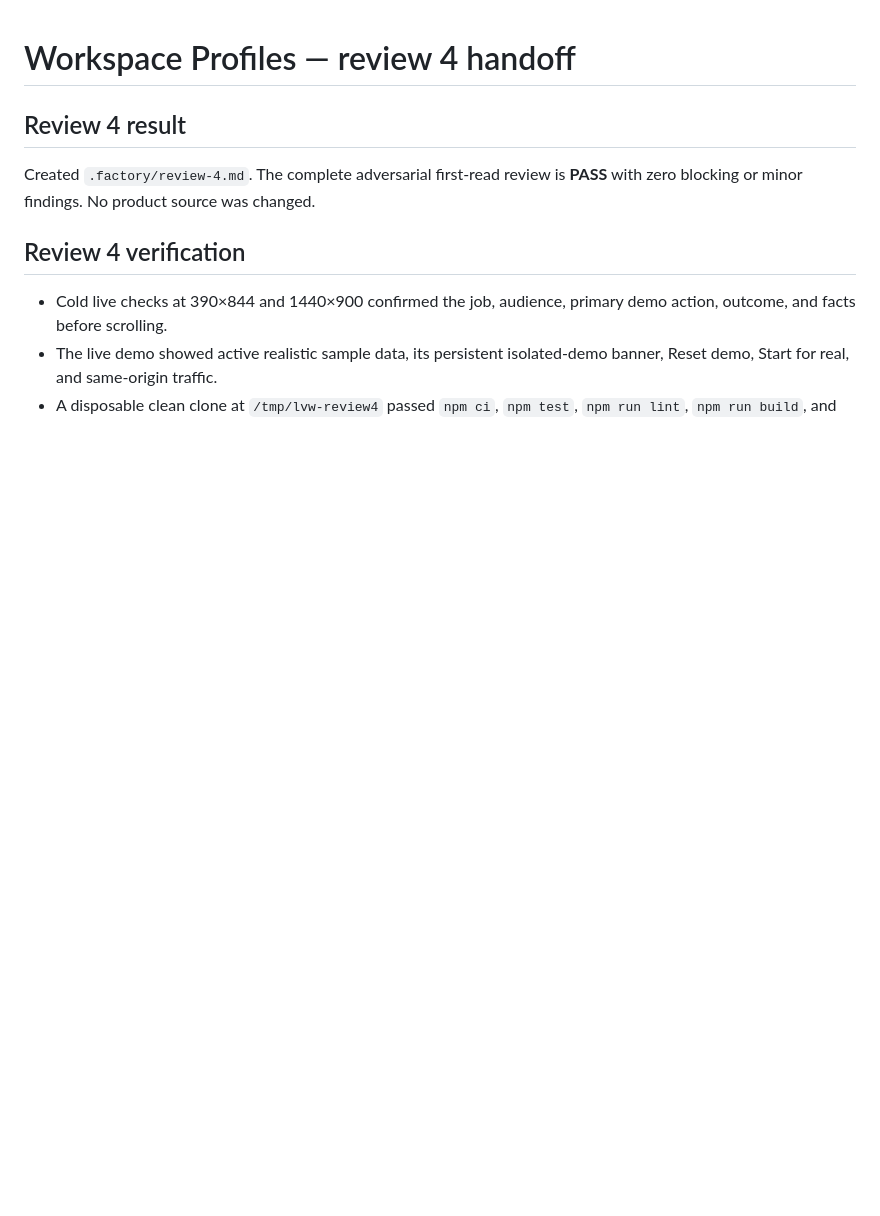
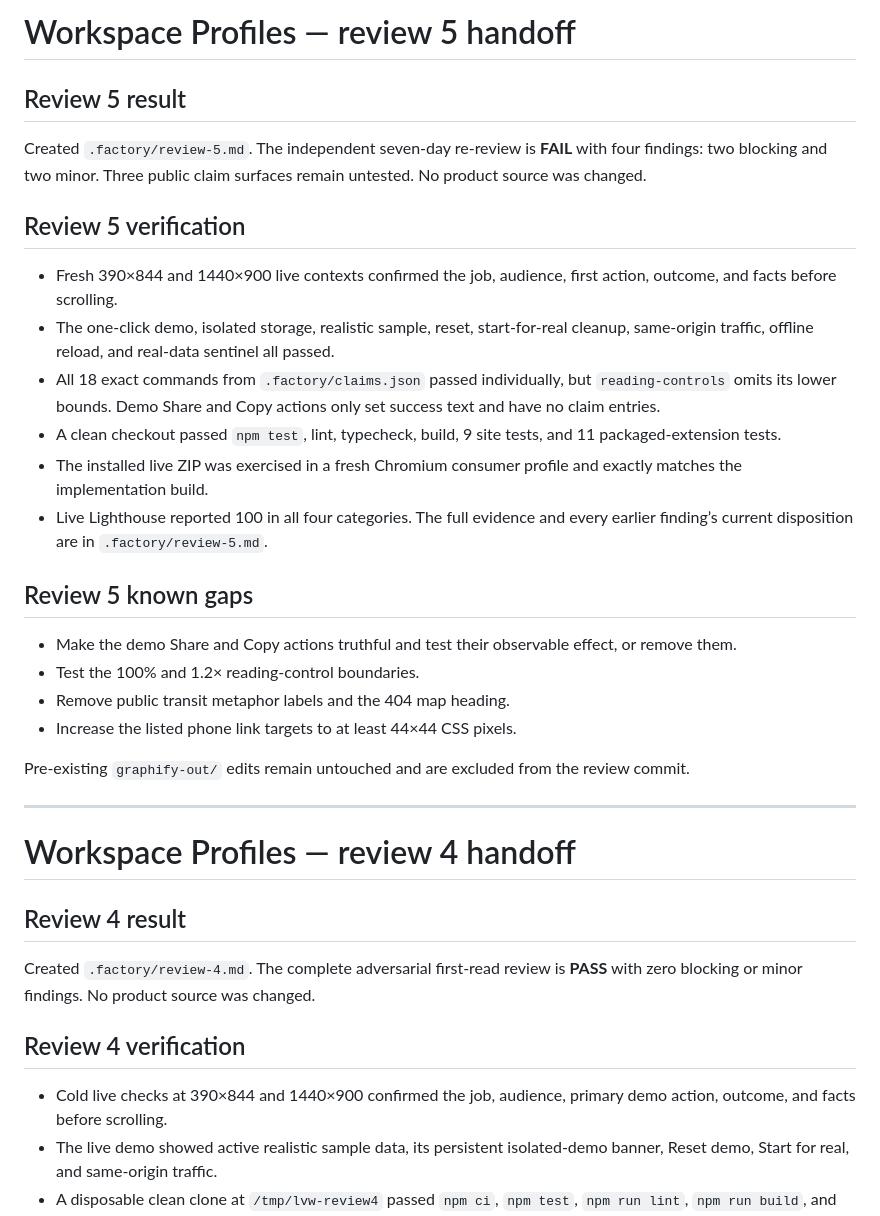
Before and after one commit to B-Divyesh/sf-low-vision-workspace-profiles, a Markdown page: .factory/handoff.md, the part around the change. GitHub-like rendering; blank space fills up the shorter version.

Commit message:
docs: add seven-day review five

```diff
--- a/.factory/handoff.md
+++ b/.factory/handoff.md
@@ -1,3 +1,29 @@
+# Workspace Profiles — review 5 handoff
+
+## Review 5 result
+
+Created `.factory/review-5.md`. The independent seven-day re-review is **FAIL** with four findings: two blocking and two minor. Three public claim surfaces remain untested. No product source was changed.
+
+## Review 5 verification
+
+- Fresh 390×844 and 1440×900 live contexts confirmed the job, audience, first action, outcome, and facts before scrolling.
+- The one-click demo, isolated storage, realistic sample, reset, start-for-real cleanup, same-origin traffic, offline reload, and real-data sentinel all passed.
+- All 18 exact commands from `.factory/claims.json` passed individually, but `reading-controls` omits its lower bounds. Demo Share and Copy actions only set success text and have no claim entries.
+- A clean checkout passed `npm test`, lint, typecheck, build, 9 site tests, and 11 packaged-extension tests.
+- The installed live ZIP was exercised in a fresh Chromium consumer profile and exactly matches the implementation build.
+- Live Lighthouse reported 100 in all four categories. The full evidence and every earlier finding’s current disposition are in `.factory/review-5.md`.
+
+## Review 5 known gaps
+
+- Make the demo Share and Copy actions truthful and test their observable effect, or remove them.
+- Test the 100% and 1.2× reading-control boundaries.
+- Remove public transit metaphor labels and the 404 map heading.
+- Increase the listed phone link targets to at least 44×44 CSS pixels.
+
+Pre-existing `graphify-out/` edits remain untouched and are excluded from the review commit.
+
+---
+
 # Workspace Profiles — review 4 handoff
 
 ## Review 4 result
```
Also changed, not shown: .factory/review-5.md (added, +154 -0 lines).
